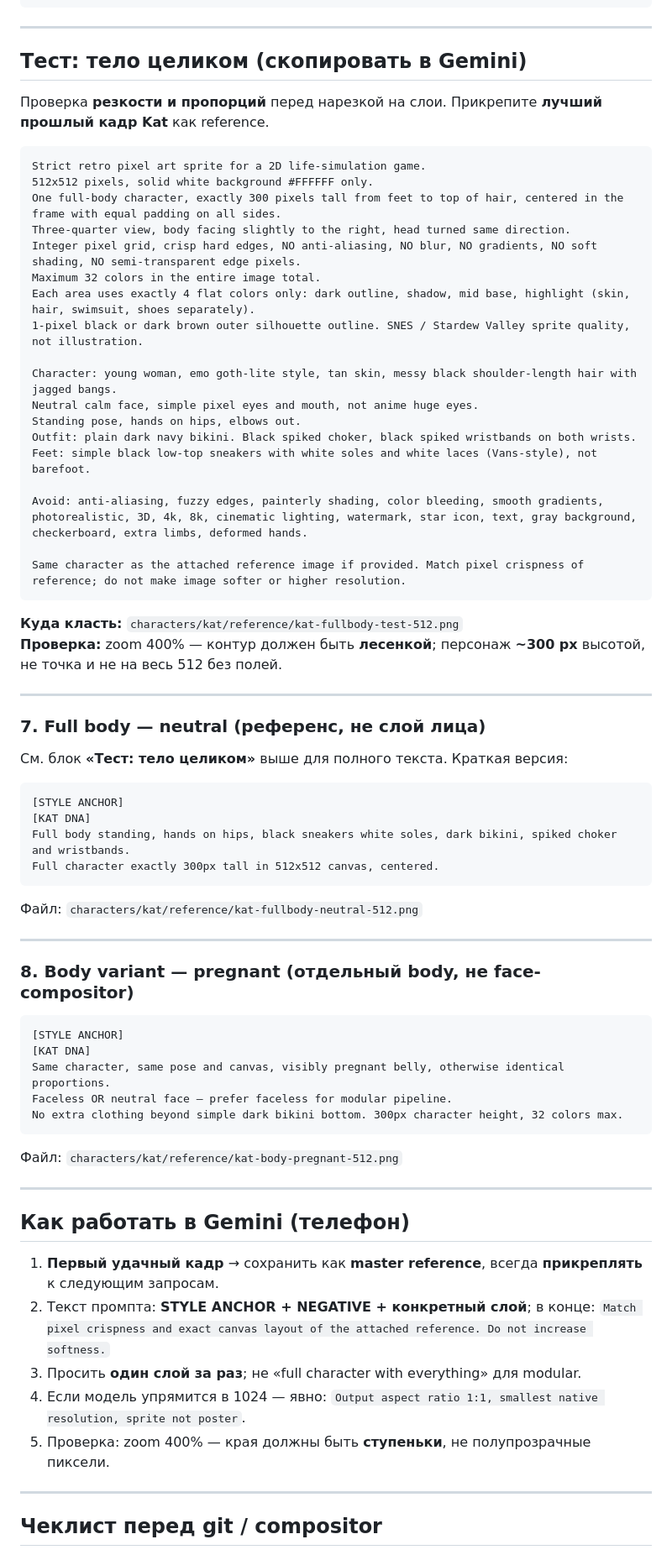
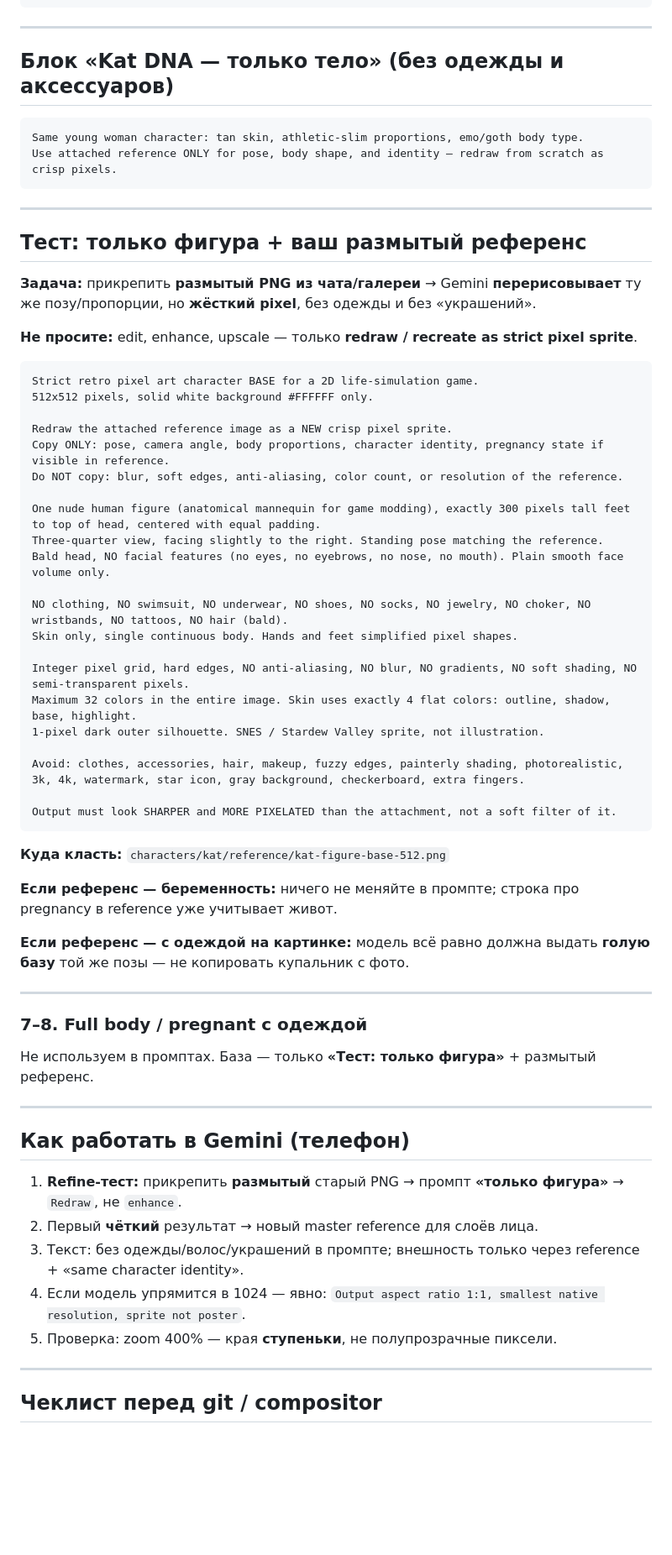
Before and after one commit to 48s97j7ht5-ux/game-live-v3, a Markdown page: docs/gemini-pixel-prompts.md, the part around the change. Shown at 84% size. Drawn GitHub-style; blank space fills up the shorter version.

Commit message:
Gemini prompt: nude figure base only, refine from blurry reference
Co-authored-by: 48s97j7ht5-ux <48s97j7ht5-ux@users.noreply.github.com>

````diff
--- a/docs/gemini-pixel-prompts.md
+++ b/docs/gemini-pixel-prompts.md
@@ -132,73 +132,66 @@ Same head position as reference. No face features drawn.
 
 ---
 
-## Тест: тело целиком (скопировать в Gemini)
-
-Проверка **резкости и пропорций** перед нарезкой на слои. Прикрепите **лучший прошлый кадр Kat** как reference.
+## Блок «Kat DNA — только тело» (без одежды и аксессуаров)
 
 ```
-Strict retro pixel art sprite for a 2D life-simulation game.
-512x512 pixels, solid white background #FFFFFF only.
-One full-body character, exactly 300 pixels tall from feet to top of hair, centered in the frame with equal padding on all sides.
-Three-quarter view, body facing slightly to the right, head turned same direction.
-Integer pixel grid, crisp hard edges, NO anti-aliasing, NO blur, NO gradients, NO soft shading, NO semi-transparent edge pixels.
-Maximum 32 colors in the entire image total.
-Each area uses exactly 4 flat colors only: dark outline, shadow, mid base, highlight (skin, hair, swimsuit, shoes separately).
-1-pixel black or dark brown outer silhouette outline. SNES / Stardew Valley sprite quality, not illustration.
-
-Character: young woman, emo goth-lite style, tan skin, messy black shoulder-length hair with jagged bangs.
-Neutral calm face, simple pixel eyes and mouth, not anime huge eyes.
-Standing pose, hands on hips, elbows out.
-Outfit: plain dark navy bikini. Black spiked choker, black spiked wristbands on both wrists.
-Feet: simple black low-top sneakers with white soles and white laces (Vans-style), not barefoot.
-
-Avoid: anti-aliasing, fuzzy edges, painterly shading, color bleeding, smooth gradients, photorealistic, 3D, 4k, 8k, cinematic lighting, watermark, star icon, text, gray background, checkerboard, extra limbs, deformed hands.
-
-Same character as the attached reference image if provided. Match pixel crispness of reference; do not make image softer or higher resolution.
+Same young woman character: tan skin, athletic-slim proportions, emo/goth body type.
+Use attached reference ONLY for pose, body shape, and identity — redraw from scratch as crisp pixels.
 ```
-
-**Куда класть:** `characters/kat/reference/kat-fullbody-test-512.png`
-**Проверка:** zoom 400% — контур должен быть **лесенкой**; персонаж **~300 px** высотой, не точка и не на весь 512 без полей.
 
 ---
 
-### 7. Full body — neutral (референс, не слой лица)
+## Тест: только фигура + ваш размытый референс
 
-См. блок **«Тест: тело целиком»** выше для полного текста. Краткая версия:
+**Задача:** прикрепить **размытый PNG из чата/галереи** → Gemini **перерисовывает** ту же позу/пропорции, но **жёсткий pixel**, без одежды и без «украшений».
+
+**Не просите:** edit, enhance, upscale — только **redraw / recreate as strict pixel sprite**.
 
 ```
-[STYLE ANCHOR]
-[KAT DNA]
-Full body standing, hands on hips, black sneakers white soles, dark bikini, spiked choker and wristbands.
-Full character exactly 300px tall in 512x512 canvas, centered.
+Strict retro pixel art character BASE for a 2D life-simulation game.
+512x512 pixels, solid white background #FFFFFF only.
+
+Redraw the attached reference image as a NEW crisp pixel sprite.
+Copy ONLY: pose, camera angle, body proportions, character identity, pregnancy state if visible in reference.
+Do NOT copy: blur, soft edges, anti-aliasing, color count, or resolution of the reference.
+
+One nude human figure (anatomical mannequin for game modding), exactly 300 pixels tall feet to top of head, centered with equal padding.
+Three-quarter view, facing slightly to the right. Standing pose matching the reference.
+Bald head, NO facial features (no eyes, no eyebrows, no nose, no mouth). Plain smooth face volume only.
+
+NO clothing, NO swimsuit, NO underwear, NO shoes, NO socks, NO jewelry, NO choker, NO wristbands, NO tattoos, NO hair (bald).
+Skin only, single continuous body. Hands and feet simplified pixel shapes.
+
+Integer pixel grid, hard edges, NO anti-aliasing, NO blur, NO gradients, NO soft shading, NO semi-transparent pixels.
+Maximum 32 colors in the entire image. Skin uses exactly 4 flat colors: outline, shadow, base, highlight.
+1-pixel dark outer silhouette. SNES / Stardew Valley sprite, not illustration.
+
+Avoid: clothes, accessories, hair, makeup, fuzzy edges, painterly shading, photorealistic, 3k, 4k, watermark, star icon, gray background, checkerboard, extra fingers.
+
+Output must look SHARPER and MORE PIXELATED than the attachment, not a soft filter of it.
 ```
 
+**Куда класть:** `characters/kat/reference/kat-figure-base-512.png`
 
-Файл: `characters/kat/reference/kat-fullbody-neutral-512.png`
+**Если референс — беременность:** ничего не меняйте в промпте; строка про pregnancy в reference уже учитывает живот.
+
+**Если референс — с одеждой на картинке:** модель всё равно должна выдать **голую базу** той же позы — не копировать купальник с фото.
 
 ---
 
-### 8. Body variant — pregnant (отдельный body, не face-compositor)
+### 7–8. Full body / pregnant с одеждой
 
-```
-[STYLE ANCHOR]
-[KAT DNA]
-Same character, same pose and canvas, visibly pregnant belly, otherwise identical proportions.
-Faceless OR neutral face — prefer faceless for modular pipeline.
-No extra clothing beyond simple dark bikini bottom. 300px character height, 32 colors max.
-```
-
-Файл: `characters/kat/reference/kat-body-pregnant-512.png`
+Не используем в промптах. База — только **«Тест: только фигура»** + размытый референс.
 
 ---
 
 ## Как работать в Gemini (телефон)
 
-1. **Первый удачный кадр** → сохранить как **master reference**, всегда **прикреплять** к следующим запросам.
-2. Текст промпта: **STYLE ANCHOR + NEGATIVE + конкретный слой**; в конце: `Match pixel crispness and exact canvas layout of the attached reference. Do not increase softness.`
-3. Просить **один слой за раз**; не «full character with everything» для modular.
+1. **Refine-тест:** прикрепить **размытый** старый PNG → промпт **«только фигура»** → `Redraw`, не `enhance`.
+2. Первый **чёткий** результат → новый master reference для слоёв лица.
+3. Текст: без одежды/волос/украшений в промпте; внешность только через reference + «same character identity».
 4. Если модель упрямится в 1024 — явно: `Output aspect ratio 1:1, smallest native resolution, sprite not poster`.
-5. Проверка: zoom 400% — края должны быть **ступеньки**, не полупрозрачные пиксели.
+5. Проверка: zoom 400% — края **ступеньки**, не полупрозрачные пиксели.
 
 ---
 
````
